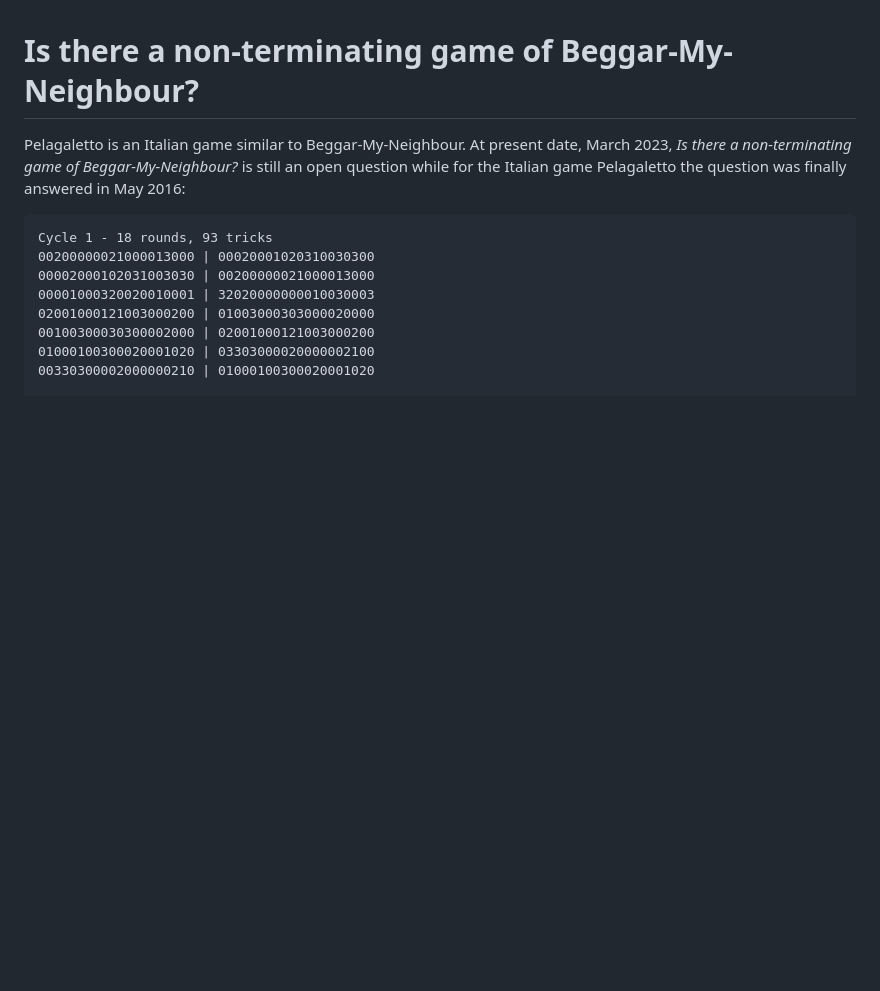
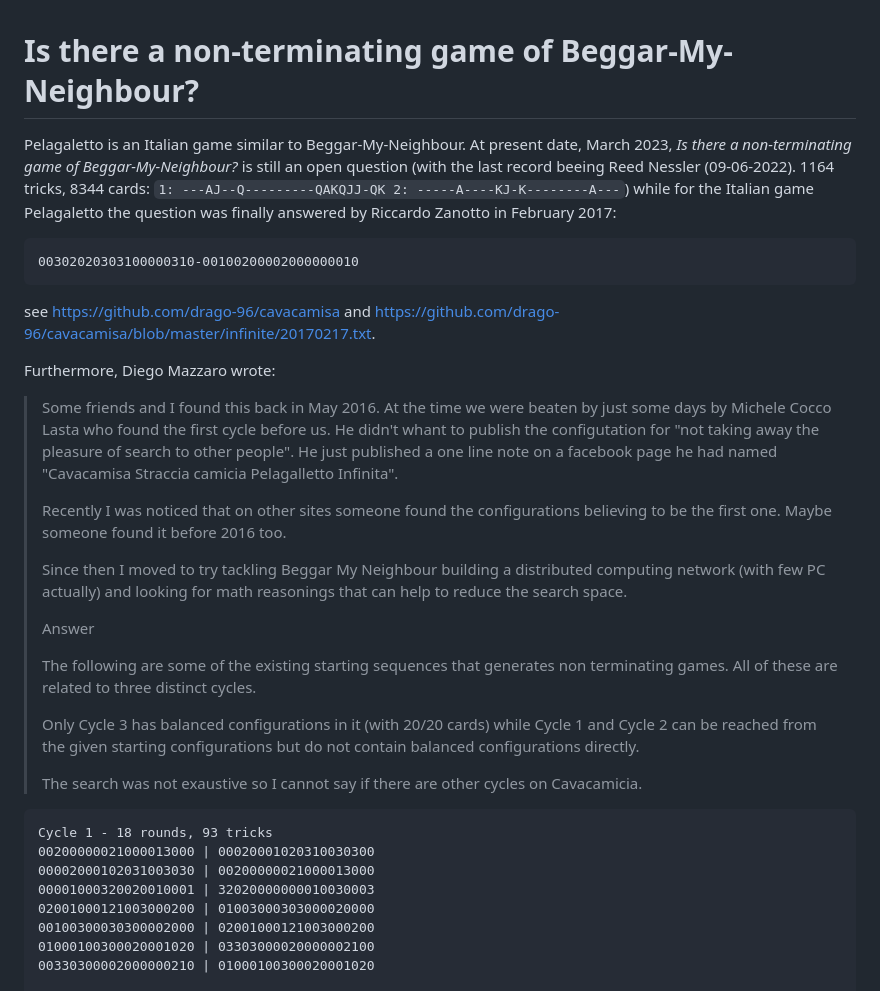
Before and after one commit to alessandro-gentilini/pelagaletto2, a Markdown page: README.md, the part around the change printed below. GitHub-like rendering; blank space fills up the shorter version.

````diff
--- a/README.md
+++ b/README.md
@@ -1,6 +1,29 @@
 # Is there a non-terminating game of Beggar-My-Neighbour?
 
-Pelagaletto is an Italian game similar to Beggar-My-Neighbour. At present date, March 2023, *Is there a non-terminating game of Beggar-My-Neighbour?* is still an open question while for the Italian game Pelagaletto the question was finally answered in May 2016:
+Pelagaletto is an Italian game similar to Beggar-My-Neighbour. At present date, March 2023, *Is there a non-terminating game of Beggar-My-Neighbour?* is still an open question (with the last record beeing Reed Nessler (09-06-2022). 1164 tricks, 8344 cards: `1: ---AJ--Q---------QAKQJJ-QK 2: -----A----KJ-K--------A---`) while for the Italian game Pelagaletto the question was finally answered by Riccardo Zanotto in February 2017:
+
+```
+00302020303100000310-00100200002000000010
+```
+
+see https://github.com/drago-96/cavacamisa and https://github.com/drago-96/cavacamisa/blob/master/infinite/20170217.txt.
+
+
+Furthermore, Diego Mazzaro wrote:
+
+> Some friends and I found this back in May 2016. At the time we were beaten by just some days by Michele Cocco Lasta who found the first cycle before us. He didn't whant to publish the configutation for "not taking away the pleasure of search to other people". He just published a one line note on a facebook page he had named "Cavacamisa Straccia camicia Pelagalletto Infinita".
+>
+> Recently I was noticed that on other sites someone found the configurations believing to be the first one. Maybe someone found it before 2016 too.
+>
+> Since then I moved to try tackling Beggar My Neighbour building a distributed computing network (with few PC actually) and looking for math reasonings that can help to reduce the search space.
+>
+> Answer
+>
+> The following are some of the existing starting sequences that generates non terminating games. All of these are related to three distinct cycles.
+>
+> Only Cycle 3 has balanced configurations in it (with 20/20 cards) while Cycle 1 and Cycle 2 can be reached from the given starting configurations but do not contain balanced configurations directly.
+>
+> The search was not exaustive so I cannot say if there are other cycles on Cavacamicia.
 
 ```
 Cycle 1 - 18 rounds, 93 tricks
````
Also changed, not shown: other parts of README.md (+2 -0 lines).
